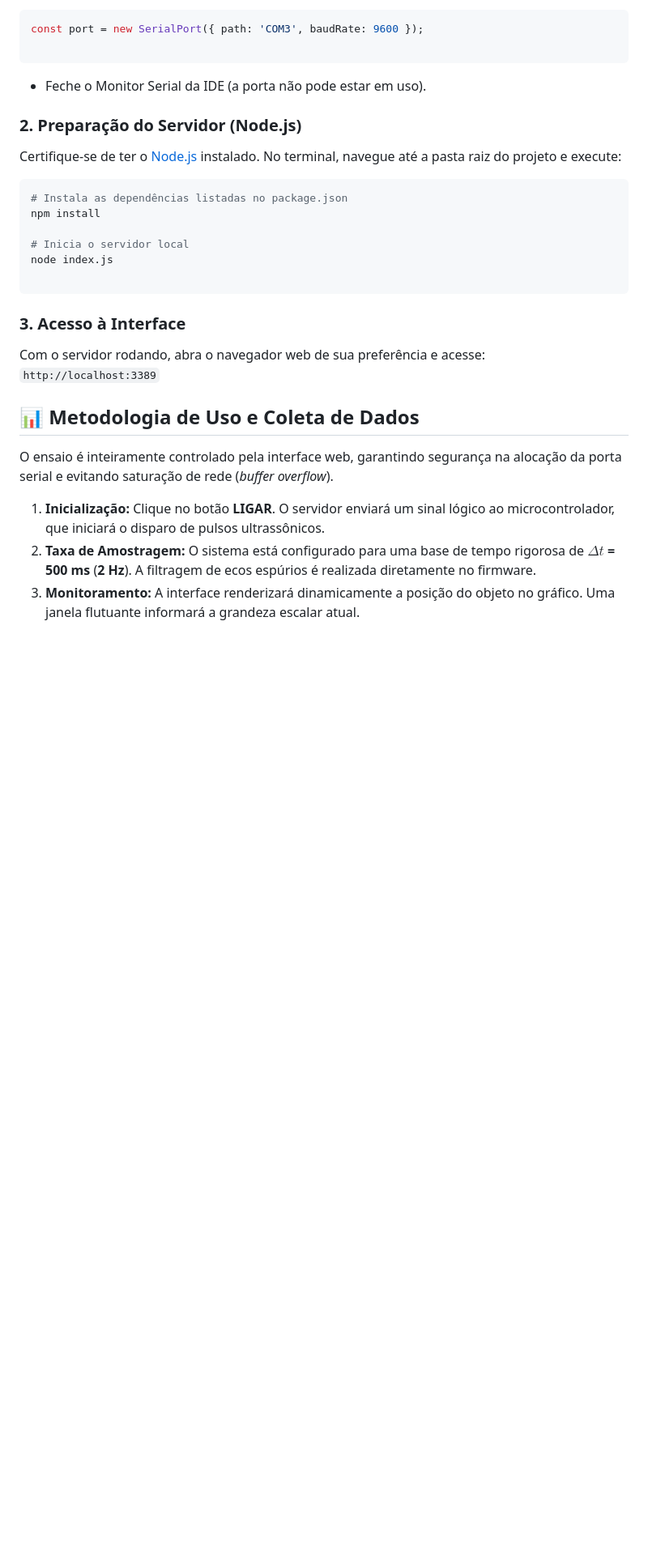
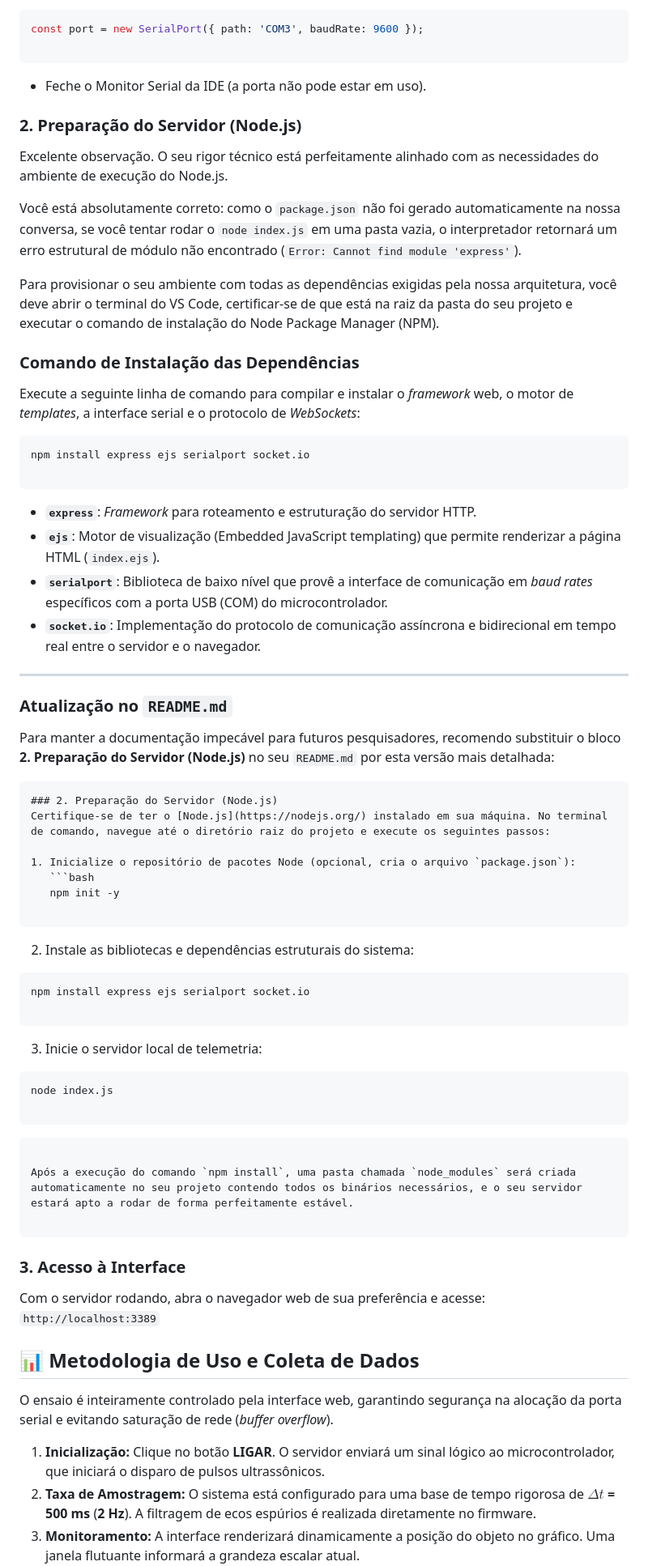
Before and after one commit to leandrogaldinodeoliveira/Laboratorio_Remoto_de_Cinematica, a Markdown page: README.md, the part around the change. Shown at 81% size. Drawn GitHub-style; blank space fills up the shorter version.

````diff
--- a/README.md
+++ b/README.md
@@ -41,17 +41,62 @@ const port = new SerialPort({ path: 'COM3', baudRate: 9600 });
 
 ### 2. Preparação do Servidor (Node.js)
 
-Certifique-se de ter o [Node.js](https://nodejs.org/) instalado. No terminal, navegue até a pasta raiz do projeto e execute:
+Excelente observação. O seu rigor técnico está perfeitamente alinhado com as necessidades do ambiente de execução do Node.js.
+
+Você está absolutamente correto: como o `package.json` não foi gerado automaticamente na nossa conversa, se você tentar rodar o `node index.js` em uma pasta vazia, o interpretador retornará um erro estrutural de módulo não encontrado (`Error: Cannot find module 'express'`).
+
+Para provisionar o seu ambiente com todas as dependências exigidas pela nossa arquitetura, você deve abrir o terminal do VS Code, certificar-se de que está na raiz da pasta do seu projeto e executar o comando de instalação do Node Package Manager (NPM).
+
+### Comando de Instalação das Dependências
+
+Execute a seguinte linha de comando para compilar e instalar o *framework* web, o motor de *templates*, a interface serial e o protocolo de *WebSockets*:
 
 ```bash
-# Instala as dependências listadas no package.json
-npm install
+npm install express ejs serialport socket.io
 
-# Inicia o servidor local
+```
+
+* **`express`**: *Framework* para roteamento e estruturação do servidor HTTP.
+* **`ejs`**: Motor de visualização (Embedded JavaScript templating) que permite renderizar a página HTML (`index.ejs`).
+* **`serialport`**: Biblioteca de baixo nível que provê a interface de comunicação em *baud rates* específicos com a porta USB (COM) do microcontrolador.
+* **`socket.io`**: Implementação do protocolo de comunicação assíncrona e bidirecional em tempo real entre o servidor e o navegador.
+
+---
+
+### Atualização no `README.md`
+
+Para manter a documentação impecável para futuros pesquisadores, recomendo substituir o bloco **2. Preparação do Servidor (Node.js)** no seu `README.md` por esta versão mais detalhada:
+
+```markdown
+### 2. Preparação do Servidor (Node.js)
+Certifique-se de ter o [Node.js](https://nodejs.org/) instalado em sua máquina. No terminal de comando, navegue até o diretório raiz do projeto e execute os seguintes passos:
+
+1. Inicialize o repositório de pacotes Node (opcional, cria o arquivo `package.json`):
+   ```bash
+   npm init -y
+
+```
+
+2. Instale as bibliotecas e dependências estruturais do sistema:
+```bash
+npm install express ejs serialport socket.io
+
+```
+
+
+3. Inicie o servidor local de telemetria:
+```bash
 node index.js
 
 ```
 
+
+
+```
+
+Após a execução do comando `npm install`, uma pasta chamada `node_modules` será criada automaticamente no seu projeto contendo todos os binários necessários, e o seu servidor estará apto a rodar de forma perfeitamente estável.
+
+```
 ### 3. Acesso à Interface
 
 Com o servidor rodando, abra o navegador web de sua preferência e acesse:
````
